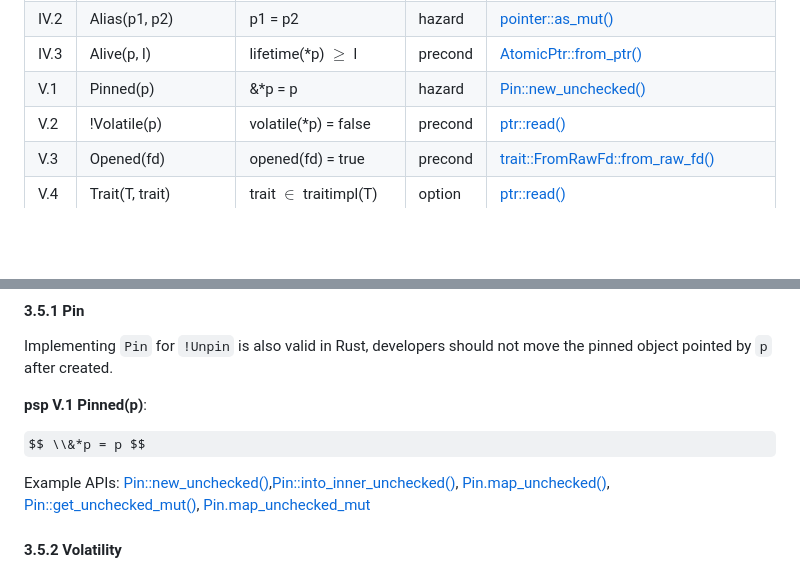
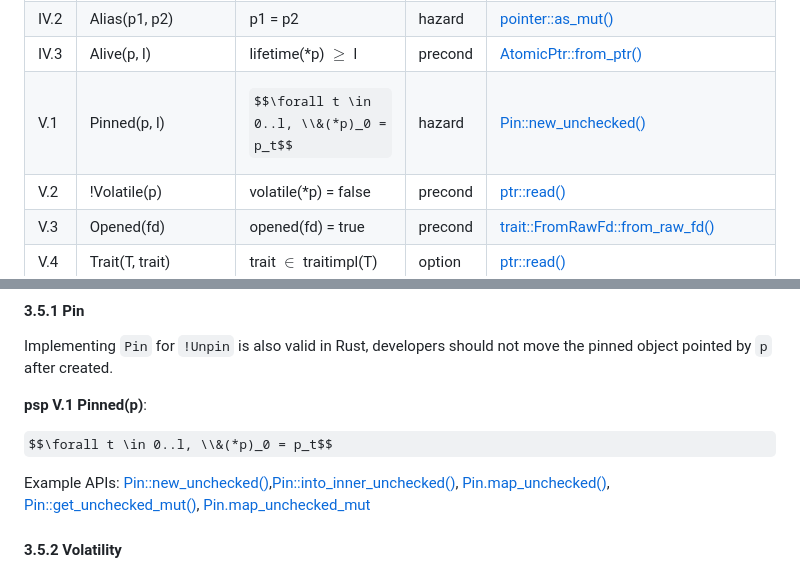
Before and after one commit to Artisan-Lab/tag-std, a Markdown page: primitive-sp.md, 2 parts joined by grey strips. Drawn GitHub-style; some formulas as TeX source; blank space fills up the shorter version.

```diff
--- a/primitive-sp.md
+++ b/primitive-sp.md
@@ -51,7 +51,7 @@ In practice, a safety property may correspond to a precondition, an optional pre
 | IV.1  | Ownning(p) | ownership(*p) = none | precond | [Box::from_raw()](https://doc.rust-lang.org/std/boxed/struct.Box.html#method.from_raw)  |
 | IV.2  | Alias(p1, p2) | p1 = p2 | hazard | [pointer::as_mut()](https://doc.rust-lang.org/std/primitive.pointer.html#method.as_mut) |
 | IV.3  | Alive(p, l) | lifetime(*p) $\ge$ l | precond | [AtomicPtr::from_ptr()](https://doc.rust-lang.org/std/sync/atomic/struct.AtomicPtr.html#method.from_ptr)  |
-| V.1  | Pinned(p) | &*p = p | hazard | [Pin::new_unchecked()](https://doc.rust-lang.org/std/pin/struct.Pin.html#method.new_unchecked)  |
+| V.1  | Pinned(p, l) | $$\forall t \in 0..l, \\&(*p)_0 = p_t$$ | hazard | [Pin::new_unchecked()](https://doc.rust-lang.org/std/pin/struct.Pin.html#method.new_unchecked)  |
 | V.2  | !Volatile(p) | volatile(*p) = false | precond | [ptr::read()](https://doc.rust-lang.org/std/ptr/fn.read.html) |
 | V.3  | Opened(fd) | opened(fd) = true | precond | [trait::FromRawFd::from_raw_fd()](https://doc.rust-lang.org/std/os/fd/trait.FromRawFd.html#tymethod.from_raw_fd)  |
 | V.4  | Trait(T, trait) | trait $\in$ traitimpl(T) | option | [ptr::read()](https://doc.rust-lang.org/std/ptr/fn.read.html)  |
@@ -257,7 +257,7 @@ Implementing `Pin` for `!Unpin` is also valid in Rust, developers should not mov
 
 **psp V.1 Pinned(p)**:
 
-$$ \\&*p = p $$
+$$\forall t \in 0..l, \\&(*p)_0 = p_t$$
 
 Example APIs: [Pin::new_unchecked()](https://doc.rust-lang.org/std/pin/struct.Pin.html#method.new_unchecked),[Pin::into_inner_unchecked()](https://doc.rust-lang.org/std/pin/struct.Pin.html#method.into_inner_unchecked), [Pin.map_unchecked()](https://doc.rust-lang.org/std/pin/struct.Pin.html#method.map_unchecked), [Pin::get_unchecked_mut()](https://doc.rust-lang.org/std/pin/struct.Pin.html#method.get_unchecked_mut), [Pin.map_unchecked_mut](https://doc.rust-lang.org/std/pin/struct.Pin.html#method.map_unchecked_mut())
 
```
